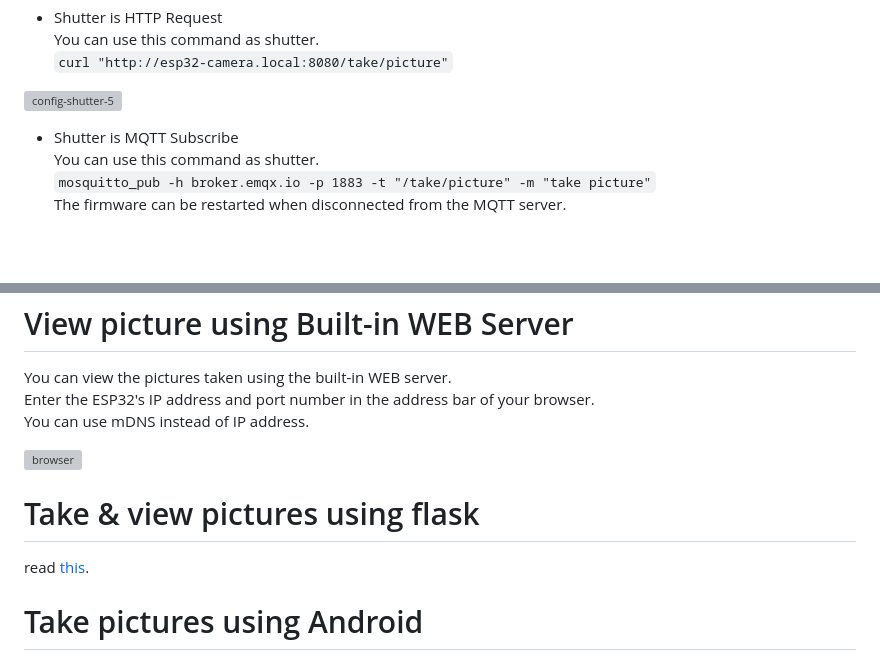
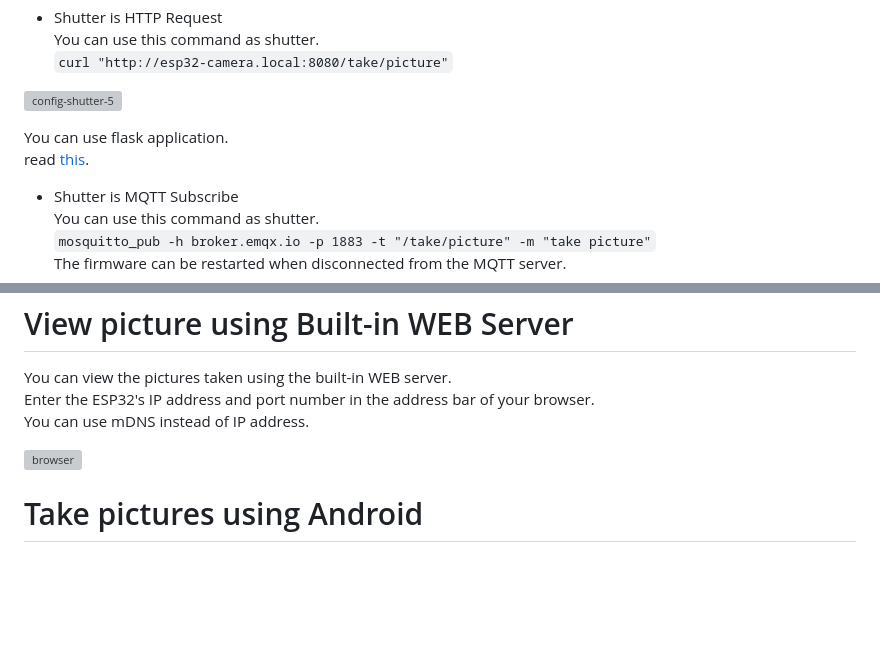
Before and after one commit to nopnop2002/esp-idf-ftp-camera, a Markdown page: README.md, 2 parts joined by grey strips. Drawn GitHub-style; blank space fills up the shorter version; grey boxes are pictures that could not be loaded.

```diff
--- a/README.md
+++ b/README.md
@@ -172,6 +172,11 @@ You can use this command as shutter.
 
 ![config-shutter-5](https://user-images.githubusercontent.com/6020549/192754978-cf5f505c-5f7b-4856-b6a3-692b2f94a80b.jpg)
 
+
+You can use flask application.
+read [this](https://github.com/nopnop2002/esp-idf-ftp-camera/tree/master/flask).
+
+
 - Shutter is MQTT Subscribe
 You can use this command as shutter.
 `mosquitto_pub -h broker.emqx.io -p 1883 -t "/take/picture" -m "take picture"`
@@ -205,9 +210,6 @@ You can use mDNS instead of IP address.
 
 ![browser](https://user-images.githubusercontent.com/6020549/124227364-837a7880-db45-11eb-9d8b-fa15c676adac.jpg)
 
-# Take & view pictures using flask
-read [this](https://github.com/nopnop2002/esp-idf-ftp-camera/tree/master/flask).
-
 # Take pictures using Android
 I use API Tester: HTTP Client app.
 You can download from [Google Play](https://play.google.com/store/apps/details?id=apitester.org).
```
